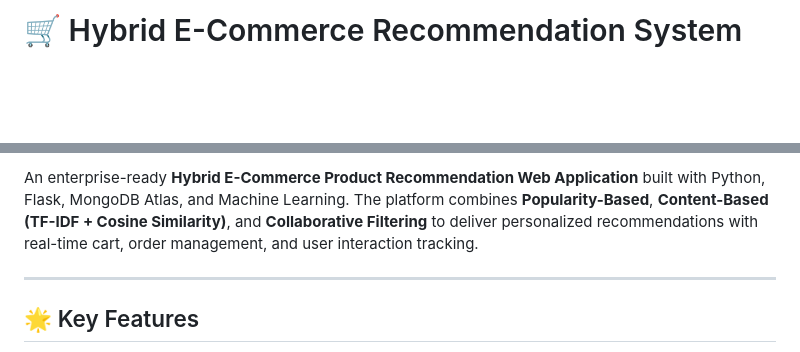
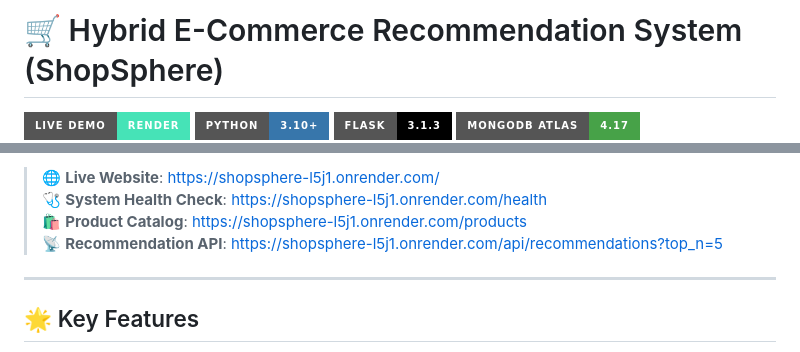
Before and after one commit to Srivalli2310/Hybrid-Ecommerce-Recommendation-System, a Markdown page: README.md, 2 parts joined by grey strips. GitHub-like rendering; badges without logos; blank space fills up the shorter version.

Commit message:
Add live deployment link and status badges to README

```diff
--- a/README.md
+++ b/README.md
@@ -1,5 +1,6 @@
-# 🛒 Hybrid E-Commerce Recommendation System
+# 🛒 Hybrid E-Commerce Recommendation System (ShopSphere)
 
+[![Live Demo](https://img.shields.io/badge/Live%20Demo-Render-46E3B7?style=for-the-badge&logo=render&logoColor=white)](https://shopsphere-l5j1.onrender.com/)
 [![Python](https://img.shields.io/badge/Python-3.10+-3776AB?style=for-the-badge&logo=python&logoColor=white)](https://python.org)
 [![Flask](https://img.shields.io/badge/Flask-3.1.3-000000?style=for-the-badge&logo=flask&logoColor=white)](https://flask.palletsprojects.com/)
 [![MongoDB](https://img.shields.io/badge/MongoDB%20Atlas-4.17-47A248?style=for-the-badge&logo=mongodb&logoColor=white)](https://www.mongodb.com/cloud/atlas)
@@ -8,5 +9,8 @@
 
-An enterprise-ready **Hybrid E-Commerce Product Recommendation Web Application** built with Python, Flask, MongoDB Atlas, and Machine Learning. The platform combines **Popularity-Based**, **Content-Based (TF-IDF + Cosine Similarity)**, and **Collaborative Filtering** to deliver personalized recommendations with real-time cart, order management, and user interaction tracking.
+> 🌐 **Live Website**: [https://shopsphere-l5j1.onrender.com/](https://shopsphere-l5j1.onrender.com/)
+> 🩺 **System Health Check**: [https://shopsphere-l5j1.onrender.com/health](https://shopsphere-l5j1.onrender.com/health)
+> 🛍️ **Product Catalog**: [https://shopsphere-l5j1.onrender.com/products](https://shopsphere-l5j1.onrender.com/products)
+> 📡 **Recommendation API**: [https://shopsphere-l5j1.onrender.com/api/recommendations?top_n=5](https://shopsphere-l5j1.onrender.com/api/recommendations?top_n=5)
 
 ---
 
```
Also changed, not shown: other parts of README.md (+1 -1 lines).
